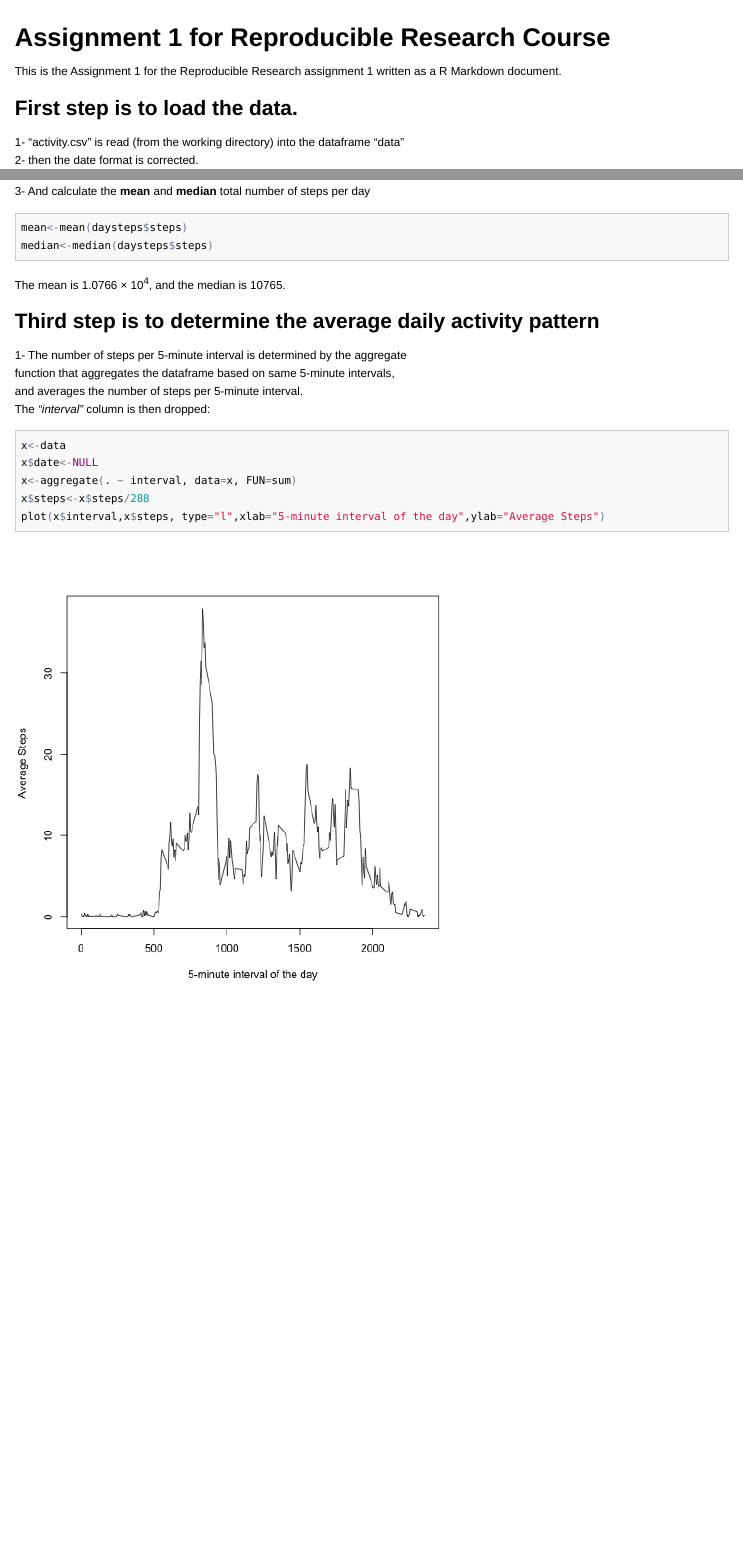
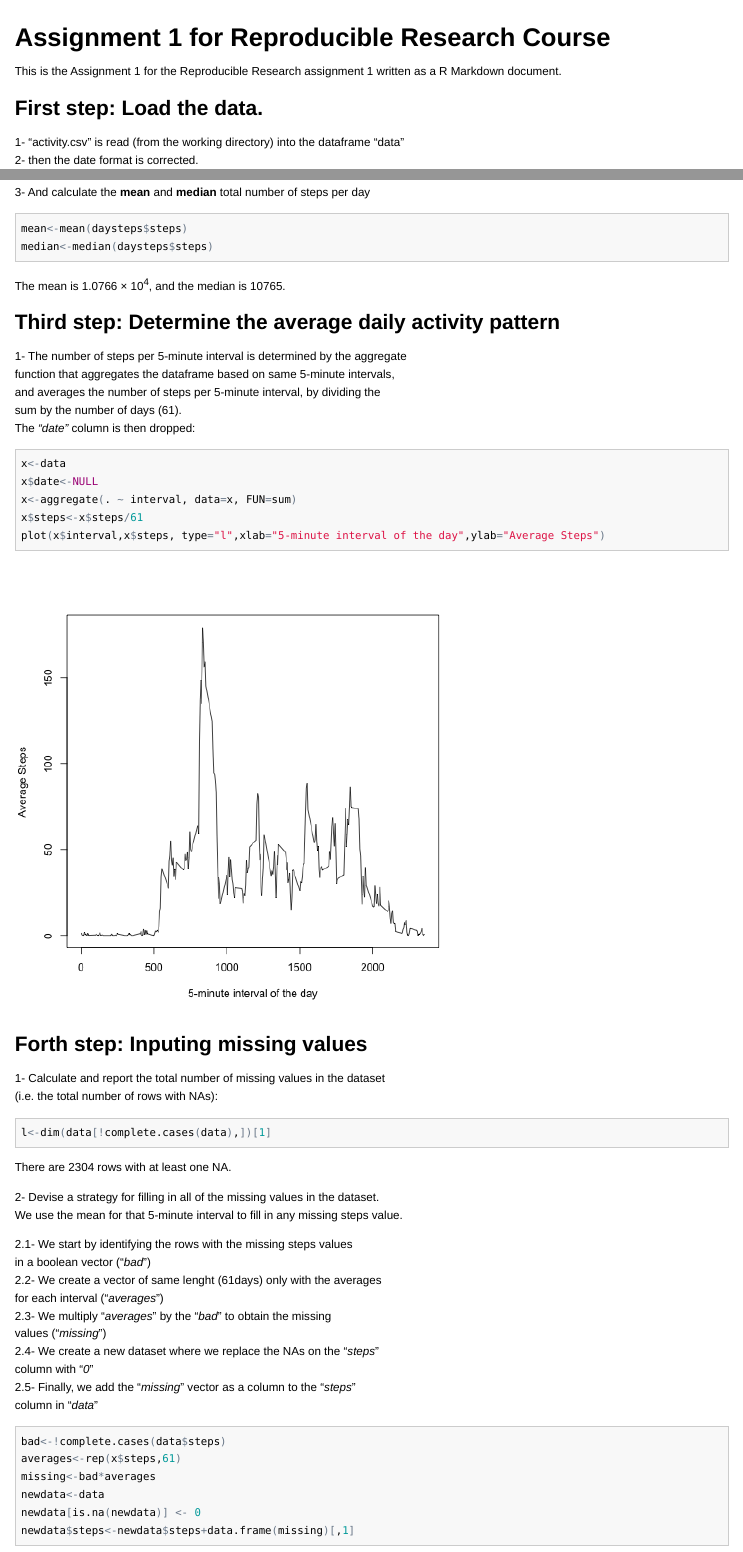
Before and after one commit to joaoie/RR-PA1, an R Markdown document (PA1_template.Rmd): the page in a window 1100 px wide, from its top, and a second part further down, joined at a grey line. The pictures show the output file PA1_template.html that the author committed with the source, opened offline.

Commit message:
version 0.2

````diff
--- a/PA1_template.Rmd
+++ b/PA1_template.Rmd
@@ -10,7 +10,7 @@ output: html_document
 This is the Assignment 1 for the Reproducible Research assignment 1 written as a R Markdown document.
 
 
-## First step is to load the data.
+## First step: Load the data.
 
 1- "activity.csv" is read (from the working directory) into the dataframe "data"
 2- then the date format is corrected.
@@ -46,17 +47,55 @@ median<-median(daysteps$steps)
 ```
 The mean is `r mean`, and the median is `r median`.
 
-## Third step is to determine the average daily activity pattern
+## Third step: Determine the average daily activity pattern
 
 1- The number of steps per 5-minute interval is determined by the aggregate
 function that aggregates the dataframe based on same 5-minute intervals,
-and averages the number of steps per 5-minute interval.
-The *"interval"* column is then dropped:
+and averages the number of steps per 5-minute interval, by dividing the
+sum by the number of days (61).
+The *"date"* column is then dropped:
 
 ```{r, echo=TRUE}
 x<-data
 x$date<-NULL
 x<-aggregate(. ~ interval, data=x, FUN=sum)
-x$steps<-x$steps/288
+x$steps<-x$steps/61
 plot(x$interval,x$steps, type="l",xlab="5-minute interval of the day",ylab="Average Steps")
 ```
+
+
+## Forth step: Inputing missing values
+
+1- Calculate and report the total number of missing values in the dataset
+(i.e. the total number of rows with NAs):
+
+```{r, echo=TRUE}
+l<-dim(data[!complete.cases(data),])[1]
+```
+
+There are `r l` rows with at least one NA.
+
+2- Devise a strategy for filling in all of the missing values in the dataset.
+We use the mean for that 5-minute interval to fill in any missing steps value.
+
+2.1- We start by identifying the rows with the missing steps values
+  in a boolean vector ("*bad*")
+2.2- We create a vector of same lenght (61days) only with the averages
+  for each interval ("*averages*")
+2.3- We multiply "*averages*" by the "*bad*" to obtain the missing
+  values ("*missing*")
+2.4- We create a new dataset where we replace the NAs on the "*steps*"
+  column with "*0*"
+2.5- Finally, we add the "*missing*" vector as a column to the "*steps*"
+  column in "*data*"
+
+3- Create th new dataset as described above:
+
+```{r,echo=TRUE}
+bad<-!complete.cases(data$steps)
+averages<-rep(x$steps,61)
+missing<-bad*averages
+newdata<-data
+newdata[is.na(newdata)] <- 0
+newdata$steps<-newdata$steps+data.frame(missing)[,1]
+```
````
Also changed, not shown: PA1_template.html, PA1_template.md, figure/unnamed-chunk-5.png, PA1_template.Rmd (7 more changed lines).
